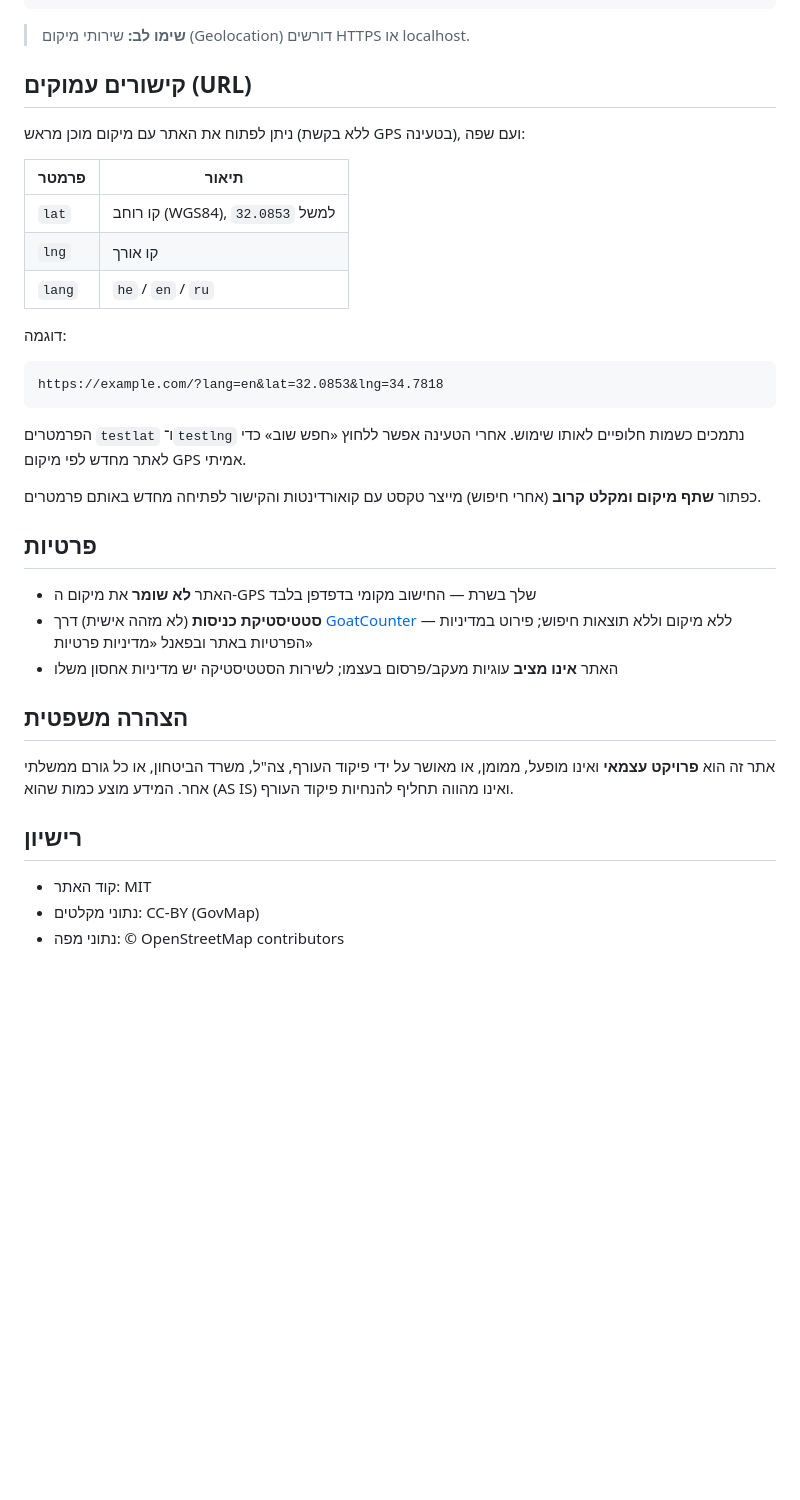
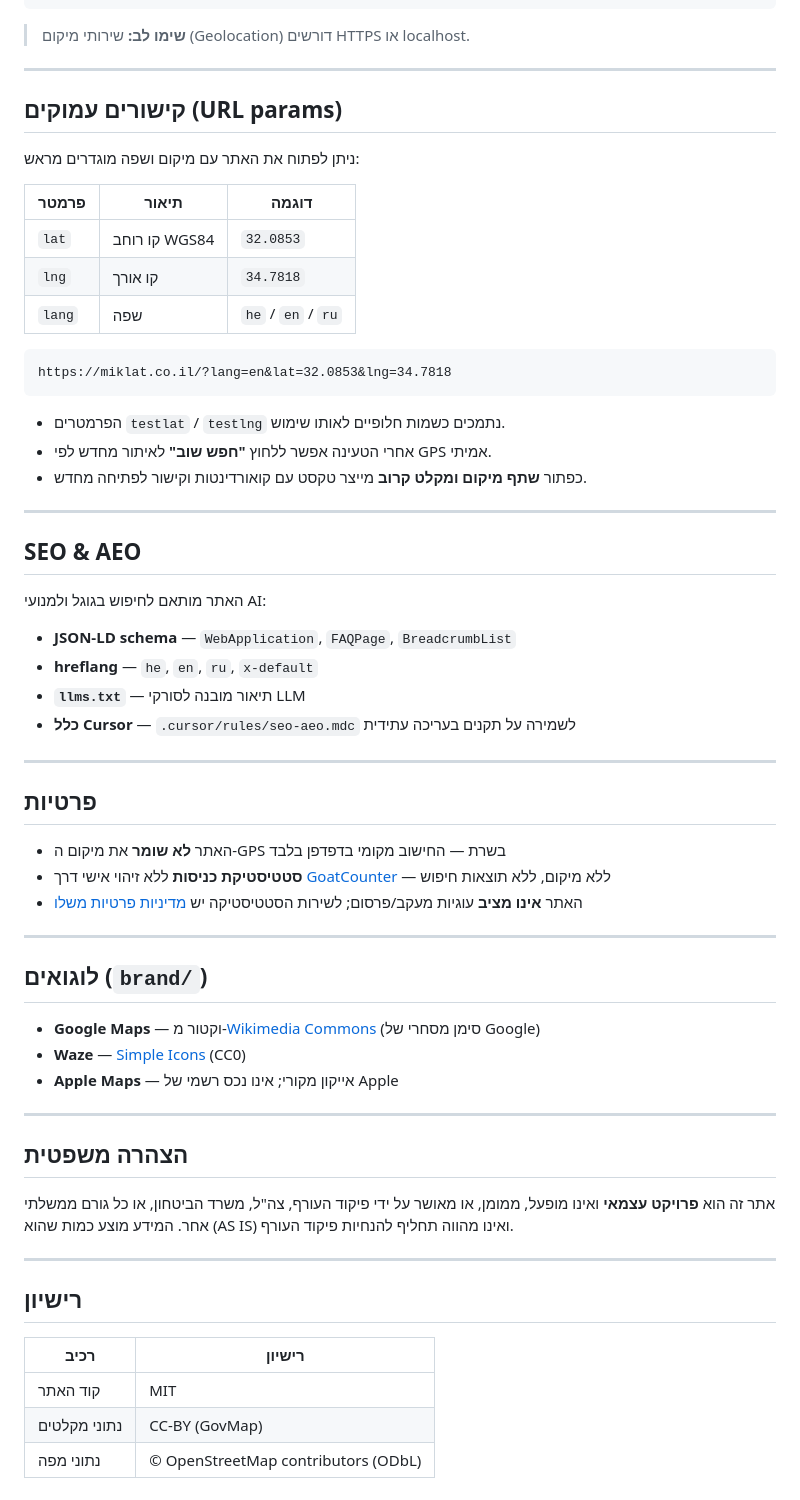
Before and after one commit to xe255/miklat-karov, a Markdown page: README.md, the part around one of its changes. Rendered like a GitHub page; blank space fills up the shorter version.

````diff
--- a/README.md
+++ b/README.md
@@ -60,38 +82,65 @@ python -m http.server 8000
 
 > **שימו לב:** שירותי מיקום (Geolocation) דורשים HTTPS או localhost.
 
-## קישורים עמוקים (URL)
+---
 
-ניתן לפתוח את האתר עם מיקום מוכן מראש (ללא בקשת GPS בטעינה), ועם שפה:
+## קישורים עמוקים (URL params)
 
-| פרמטר | תיאור |
-|--------|--------|
-| `lat` | קו רוחב (WGS84), למשל `32.0853` |
-| `lng` | קו אורך |
-| `lang` | `he` / `en` / `ru` |
+ניתן לפתוח את האתר עם מיקום ושפה מוגדרים מראש:
 
-דוגמה:
+| פרמטר | תיאור | דוגמה |
+|--------|--------|--------|
+| `lat` | קו רוחב WGS84 | `32.0853` |
+| `lng` | קו אורך | `34.7818` |
+| `lang` | שפה | `he` / `en` / `ru` |
 
-```text
-https://example.com/?lang=en&lat=32.0853&lng=34.7818
+```
+https://miklat.co.il/?lang=en&lat=32.0853&lng=34.7818
 ```
 
-הפרמטרים `testlat` ו־`testlng` נתמכים כשמות חלופיים לאותו שימוש. אחרי הטעינה אפשר ללחוץ «חפש שוב» כדי לאתר מחדש לפי מיקום GPS אמיתי.
+- הפרמטרים `testlat` / `testlng` נתמכים כשמות חלופיים לאותו שימוש.
+- אחרי הטעינה אפשר ללחוץ **"חפש שוב"** לאיתור מחדש לפי GPS אמיתי.
+- כפתור **שתף מיקום ומקלט קרוב** מייצר טקסט עם קואורדינטות וקישור לפתיחה מחדש.
 
-כפתור **שתף מיקום ומקלט קרוב** (אחרי חיפוש) מייצר טקסט עם קואורדינטות והקישור לפתיחה מחדש באותם פרמטרים.
+---
+
+## SEO & AEO
+
+האתר מותאם לחיפוש בגוגל ולמנועי AI:
+
+- **JSON-LD schema** — `WebApplication`, `FAQPage`, `BreadcrumbList`
+- **hreflang** — `he`, `en`, `ru`, `x-default`
+- **`llms.txt`** — תיאור מובנה לסורקי LLM
+- **כלל Cursor** — `.cursor/rules/seo-aeo.mdc` לשמירה על תקנים בעריכה עתידית
+
+---
 
 ## פרטיות
 
-- האתר **לא שומר** את מיקום ה-GPS שלך בשרת — החישוב מקומי בדפדפן בלבד
-- **סטטיסטיקת כניסות** (לא מזהה אישית) דרך [GoatCounter](https://www.goatcounter.com/) — ללא מיקום וללא תוצאות חיפוש; פירוט במדיניות הפרטיות באתר ובפאנל «מדיניות פרטיות»
-- האתר **אינו מציב** עוגיות מעקב/פרסום בעצמו; לשירות הסטטיסטיקה יש מדיניות אחסון משלו
+- האתר **לא שומר** את מיקום ה-GPS בשרת — החישוב מקומי בדפדפן בלבד
+- **סטטיסטיקת כניסות** ללא זיהוי אישי דרך [GoatCounter](https://www.goatcounter.com/) — ללא מיקום, ללא תוצאות חיפוש
+- האתר **אינו מציב** עוגיות מעקב/פרסום; לשירות הסטטיסטיקה יש [מדיניות פרטיות משלו](https://www.goatcounter.com/help/privacy)
+
+---
+
+## לוגואים (`brand/`)
+
+- **Google Maps** — וקטור מ-[Wikimedia Commons](https://commons.wikimedia.org/wiki/File:Google_Maps_icon_(2020).svg) (סימן מסחרי של Google)
+- **Waze** — [Simple Icons](https://simpleicons.org/) (CC0)
+- **Apple Maps** — אייקון מקורי; אינו נכס רשמי של Apple
+
+---
 
 ## הצהרה משפטית
 
 אתר זה הוא **פרויקט עצמאי** ואינו מופעל, ממומן, או מאושר על ידי פיקוד העורף, צה"ל, משרד הביטחון, או כל גורם ממשלתי אחר. המידע מוצע כמות שהוא (AS IS) ואינו מהווה תחליף להנחיות פיקוד העורף.
 
+---
+
 ## רישיון
 
-- קוד האתר: MIT
-- נתוני מקלטים: CC-BY (GovMap)
-- נתוני מפה: © OpenStreetMap contributors
+| רכיב | רישיון |
+|-------|--------|
+| קוד האתר | MIT |
+| נתוני מקלטים | CC-BY (GovMap) |
+| נתוני מפה | © OpenStreetMap contributors (ODbL) |
````
Also changed, not shown: other parts of README.md (+53 -31 lines).
